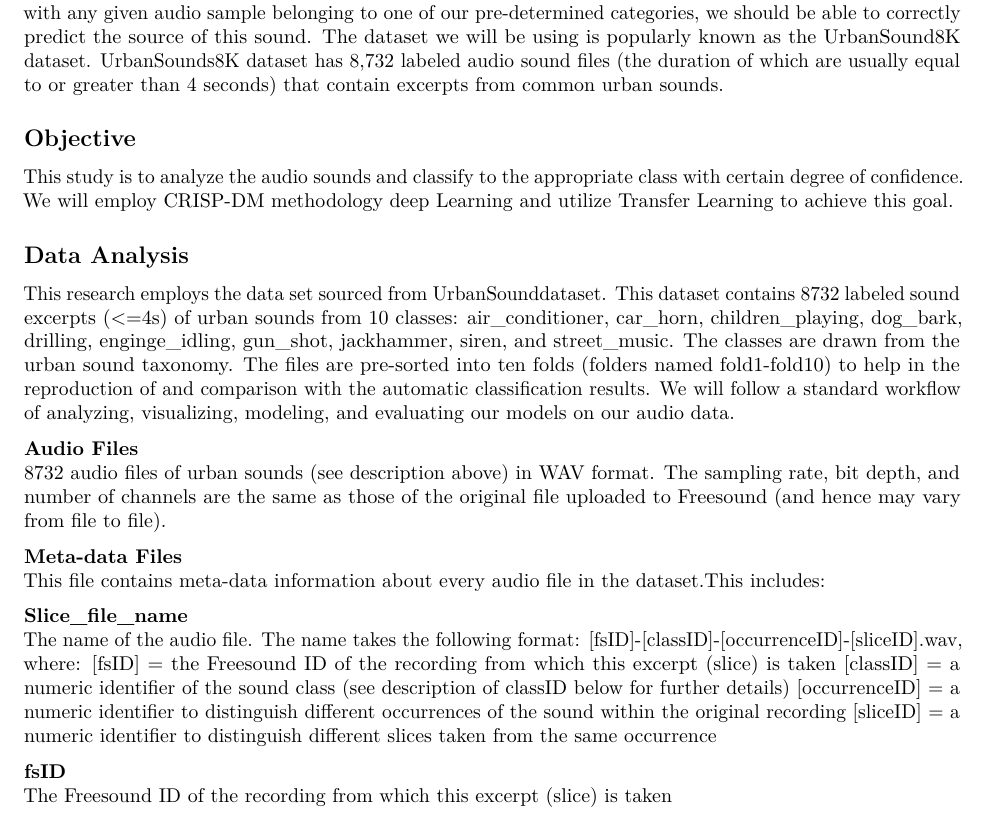
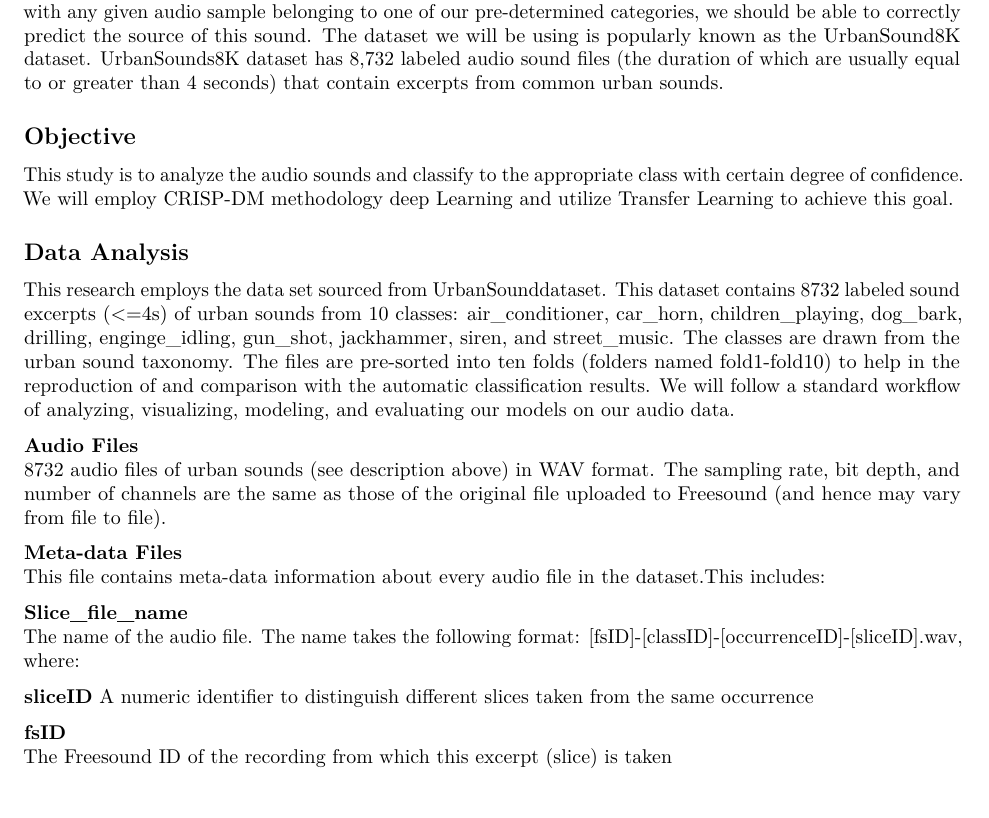
Before and after one commit to v2msLabs/ML1020-Course-Project, an R Markdown document (urbansounds.Rmd): part of page 1 of 8, cut so that both start at the same text. Rendered offline with R 4.5, knitr and Pandoc, then LaTeX, with nearby package versions; both versions are drawn in the output format of the newer one.

Commit message:
r studio rmd file for report

````diff
--- a/urbansounds.Rmd
+++ b/urbansounds.Rmd
@@ -3,5 +3 @@ title: ML1020 Machine Learning at Scale - Winter 2019
 author:
-  - name: Vadim Spirkov
-    affiliation: York University School of Continuing Studies
-  - name: Murlidhar Loka
-    affiliation: York University School of Continuing Studies
@@ -9 +4,5 @@ abstract: >
- The main objective of this project work is the case study of urban sounds audio event identification and classification. This is a supervised learning where we will be working on an audio event dataset with samples of audio data that belong to specific categories (which are the sources of the sounds).
+- affiliation: York University School of Continuing Studies
+  name: Vadim Spirkov
+- affiliation: York University School of Continuing Studies
+  name: Murlidhar Loka
+output: pdf_document
@@ -10,3 +10,4 @@ abstract: >
+  The main objective of this project work is the case study of urban sounds audio event identification and classification. This is a supervised learning where we will be working on an audio event dataset with samples of audio data that belong to specific categories (which are the sources of the sounds).
 ---
 
 ```{r echo=FALSE, message=FALSE, warnings=FALSE}
@@ -40,10 +41,9 @@ This file contains meta-data information about every audio file in the dataset.T
 
 **Slice_file_name**
 The name of the audio file. The name takes the following format: [fsID]-[classID]-[occurrenceID]-[sliceID].wav, where:
-[fsID] = the Freesound ID of the recording from which this excerpt (slice) is taken
-[classID] = a numeric identifier of the sound class (see description of classID below for further details)
-[occurrenceID] = a numeric identifier to distinguish different occurrences of the sound within the original recording
-[sliceID] = a numeric identifier to distinguish different slices taken from the same occurrence
+
+**sliceID**
+A numeric identifier to distinguish different slices taken from the same occurrence
 
 **fsID**
 The Freesound ID of the recording from which this excerpt (slice) is taken
````
Also changed, not shown: urbansounds.Rmd (16 more changed lines).
